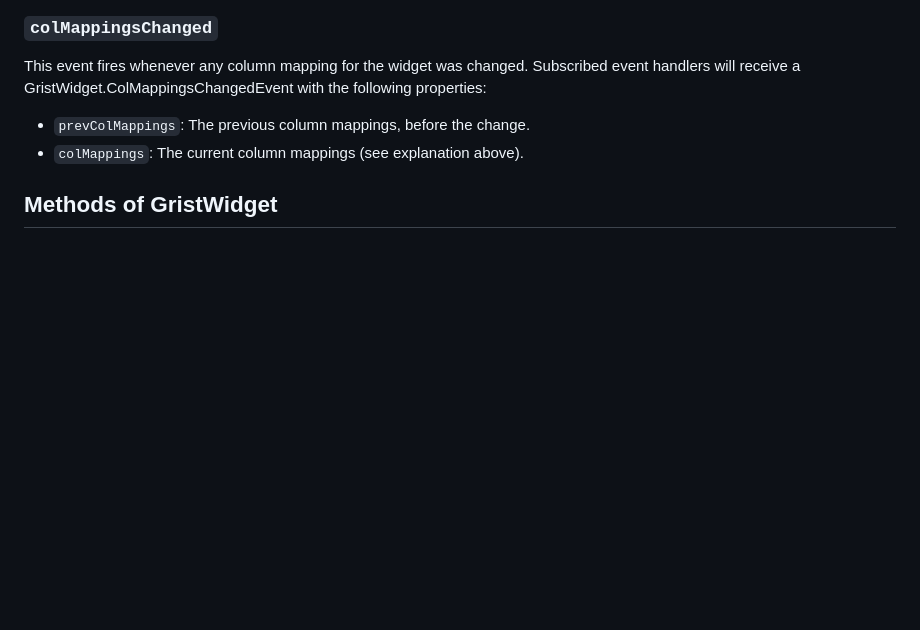
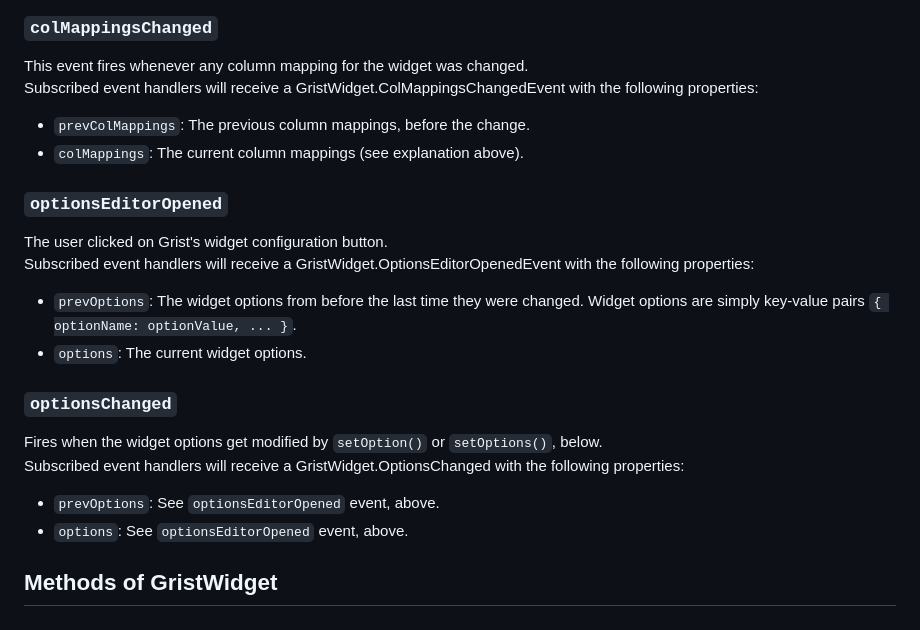
Before and after one commit to tomnitschke/gristwidgets, a Markdown page: sanegrist/README.md, the part around the change. Drawn GitHub-style; blank space fills up the shorter version.

```diff
--- a/sanegrist/README.md
+++ b/sanegrist/README.md
@@ -64,6 +64,16 @@ This event fires whenever any column mapping for the widget was changed.
 Subscribed event handlers will receive a GristWidget.ColMappingsChangedEvent with the following properties:
 - `prevColMappings`: The previous column mappings, before the change.
 - `colMappings`: The current column mappings (see explanation above).
+### `optionsEditorOpened`
+The user clicked on Grist's widget configuration button.
+Subscribed event handlers will receive a GristWidget.OptionsEditorOpenedEvent with the following properties:
+- `prevOptions`: The widget options from before the last time they were changed. Widget options are simply key-value pairs `{ optionName: optionValue, ... }`.
+- `options`: The current widget options.
+### `optionsChanged`
+Fires when the widget options get modified by `setOption()` or `setOptions()`, below.
+Subscribed event handlers will receive a GristWidget.OptionsChanged with the following properties:
+- `prevOptions`: See `optionsEditorOpened` event, above.
+- `options`: See `optionsEditorOpened` event, above.
 
 ## Methods of GristWidget
 ### `getRecordsDelta (prevRecords, currentRecords)`
```
